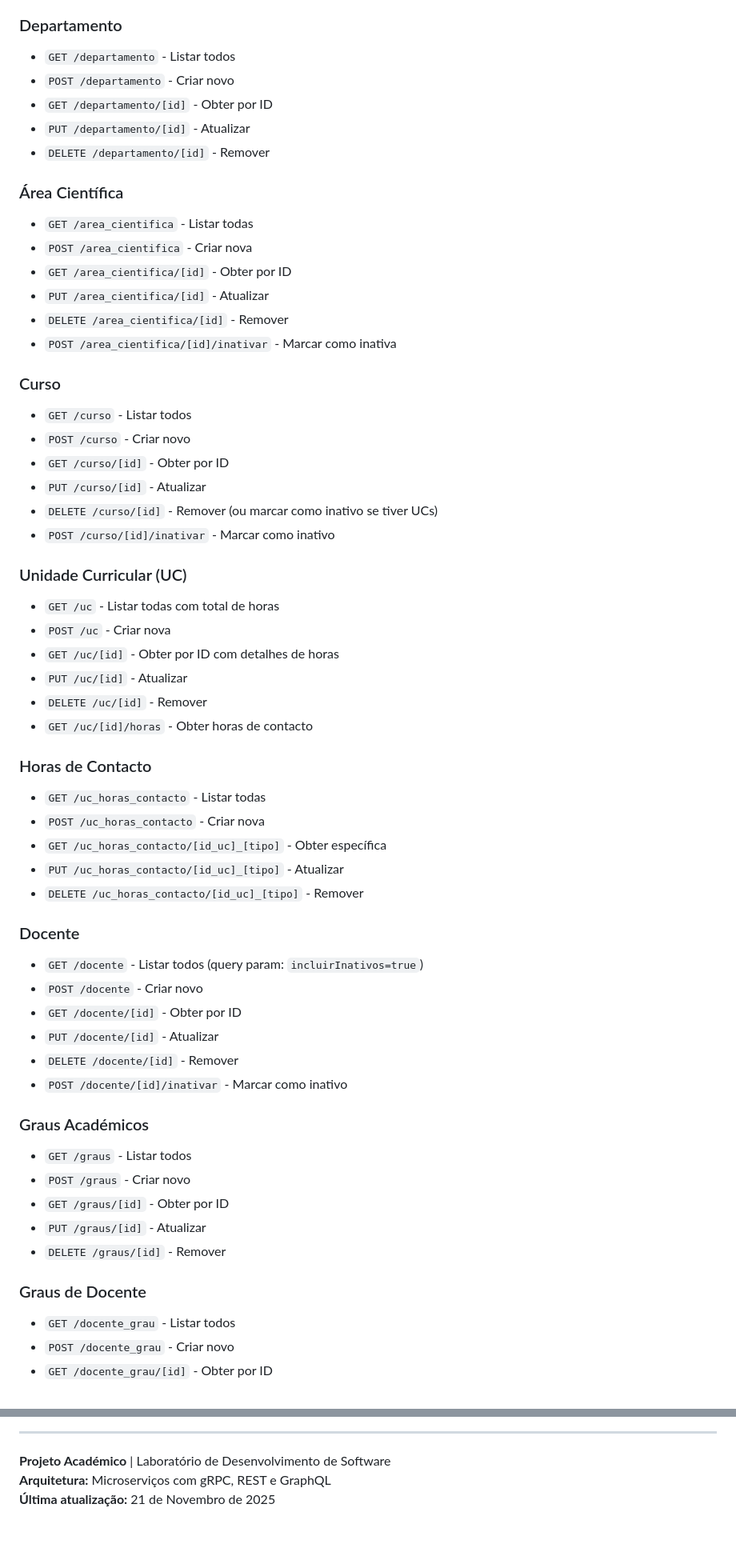
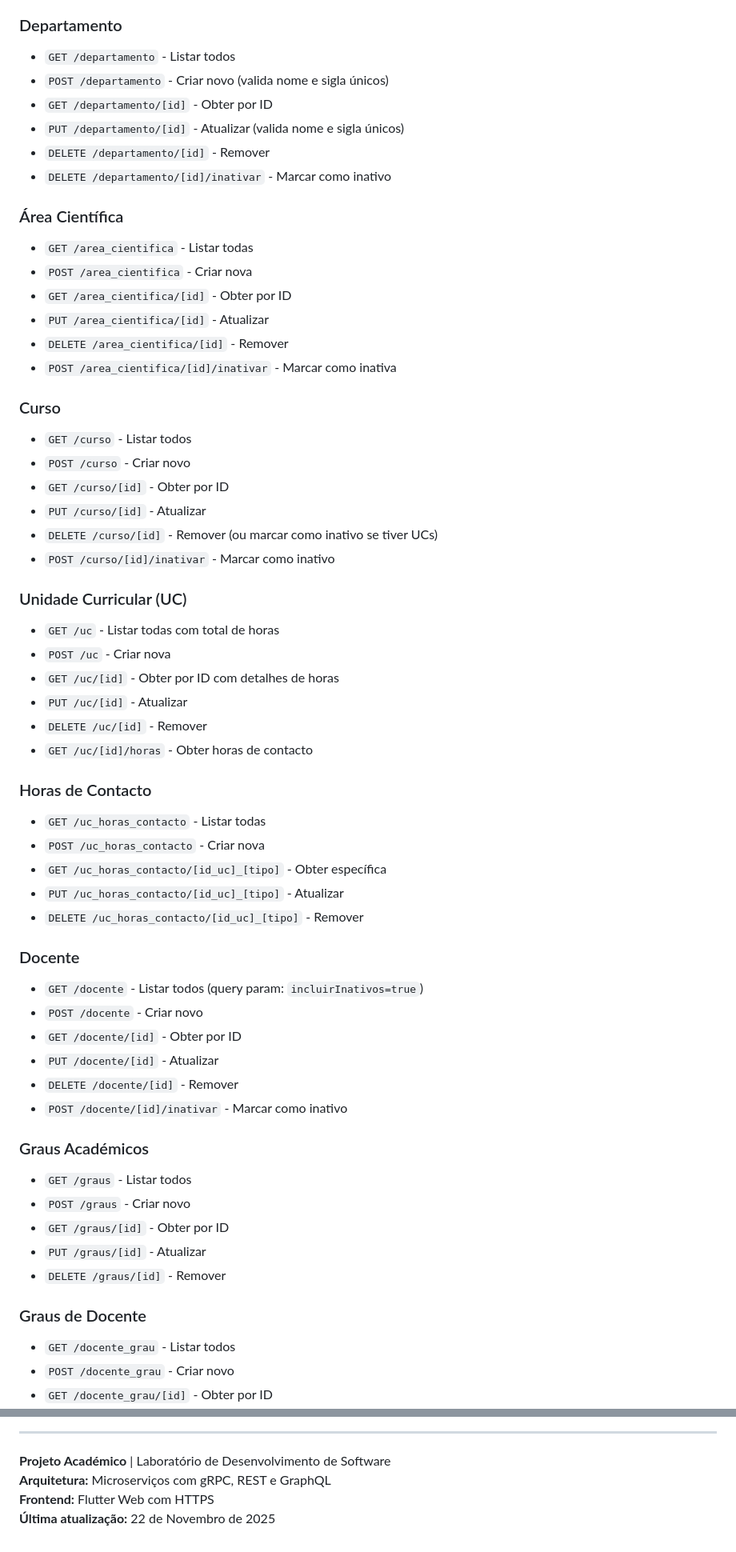
Before and after one commit to andre-frr/projetoLDS, a Markdown page: README.md, 2 parts joined by grey strips. Shown: that part at 80% size. Rendered like a GitHub page.

```diff
--- a/README.md
+++ b/README.md
@@ -224,12 +237,14 @@ Todos os endpoints seguem operações CRUD completas. **Base URL:** `https://loc
 ### Departamento
 
 - `GET /departamento` - Listar todos
-- `POST /departamento` - Criar novo
+- `POST /departamento` - Criar novo (valida nome e sigla únicos)
 - `GET /departamento/[id]` - Obter por ID
-- `PUT /departamento/[id]` - Atualizar
+- `PUT /departamento/[id]` - Atualizar (valida nome e sigla únicos)
 - `DELETE /departamento/[id]` - Remover
+- `DELETE /departamento/[id]/inativar` - Marcar como inativo
 
 ### Área Científica
+
 - `GET /area_cientifica` - Listar todas
 - `POST /area_cientifica` - Criar nova
 - `GET /area_cientifica/[id]` - Obter por ID
@@ -238,6 +253,7 @@ Todos os endpoints seguem operações CRUD completas. **Base URL:** `https://loc
 - `POST /area_cientifica/[id]/inativar` - Marcar como inativa
 
 ### Curso
+
 - `GET /curso` - Listar todos
 - `POST /curso` - Criar novo
 - `GET /curso/[id]` - Obter por ID
@@ -246,6 +262,7 @@ Todos os endpoints seguem operações CRUD completas. **Base URL:** `https://loc
 - `POST /curso/[id]/inativar` - Marcar como inativo
 
 ### Unidade Curricular (UC)
+
 - `GET /uc` - Listar todas com total de horas
 - `POST /uc` - Criar nova
 - `GET /uc/[id]` - Obter por ID com detalhes de horas
@@ -254,6 +271,7 @@ Todos os endpoints seguem operações CRUD completas. **Base URL:** `https://loc
 - `GET /uc/[id]/horas` - Obter horas de contacto
 
 ### Horas de Contacto
+
 - `GET /uc_horas_contacto` - Listar todas
 - `POST /uc_horas_contacto` - Criar nova
 - `GET /uc_horas_contacto/[id_uc]_[tipo]` - Obter específica
@@ -261,6 +279,7 @@ Todos os endpoints seguem operações CRUD completas. **Base URL:** `https://loc
 - `DELETE /uc_horas_contacto/[id_uc]_[tipo]` - Remover
 
 ### Docente
+
 - `GET /docente` - Listar todos (query param: `incluirInativos=true`)
 - `POST /docente` - Criar novo
 - `GET /docente/[id]` - Obter por ID
@@ -269,6 +288,7 @@ Todos os endpoints seguem operações CRUD completas. **Base URL:** `https://loc
 - `POST /docente/[id]/inativar` - Marcar como inativo
 
 ### Graus Académicos
+
 - `GET /graus` - Listar todos
 - `POST /graus` - Criar novo
 - `GET /graus/[id]` - Obter por ID
@@ -276,6 +296,7 @@ Todos os endpoints seguem operações CRUD completas. **Base URL:** `https://loc
 - `DELETE /graus/[id]` - Remover
 
 ### Graus de Docente
+
 - `GET /docente_grau` - Listar todos
 - `POST /docente_grau` - Criar novo
 - `GET /docente_grau/[id]` - Obter por ID
@@ -609,4 +708,5 @@ Flutter Web ←→ Next.js Gateway ←→ gRPC Microservice ←→ PostgreSQL
 
 **Projeto Académico** | Laboratório de Desenvolvimento de Software
 **Arquitetura:** Microserviços com gRPC, REST e GraphQL
-**Última atualização:** 21 de Novembro de 2025
+**Frontend:** Flutter Web com HTTPS
+**Última atualização:** 22 de Novembro de 2025
```
Also changed, not shown: other parts of README.md (+117 -26 lines).
